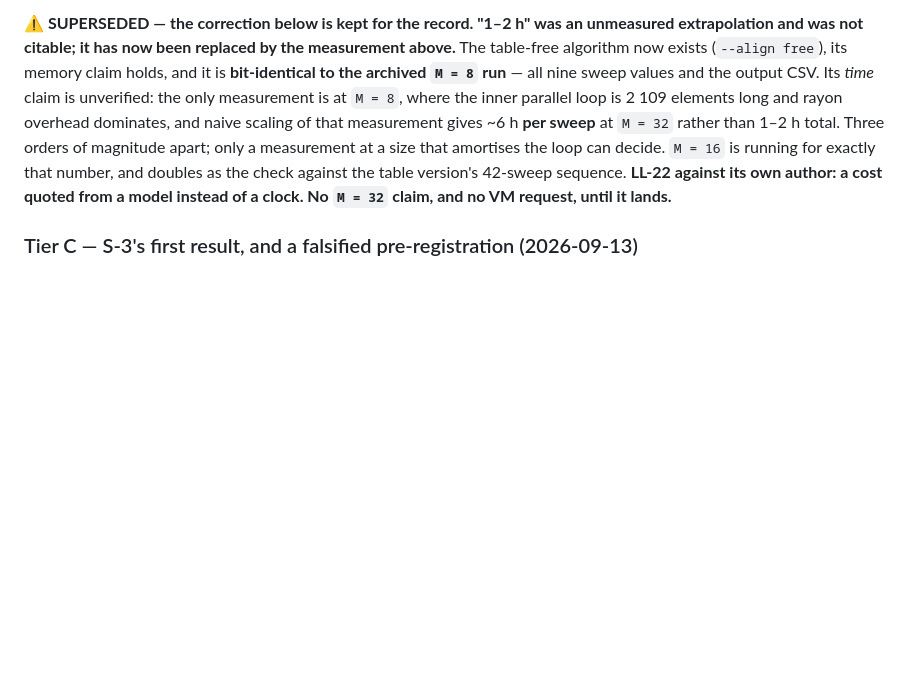
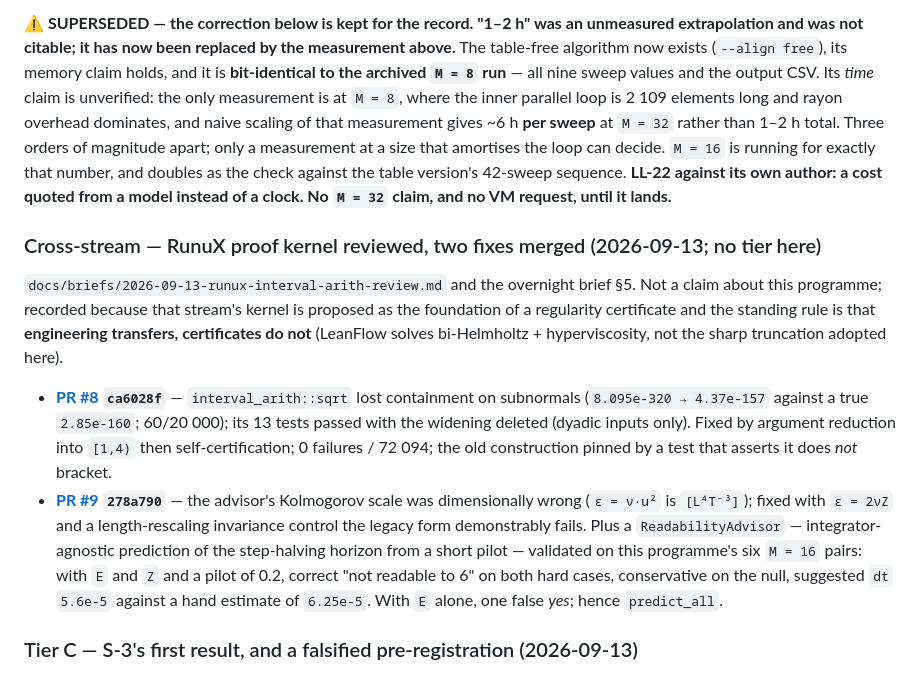
Before and after one commit to xaviercallens/SocrateAI-Scientific-MechanicaFluidorum, a Markdown page: LEDGER.md, the part around the change. Drawn GitHub-style; blank space fills up the shorter version.

Commit message:
Record both RunuX PRs in the ledger and close the brief's pending items
PR #8 (ca6028f): interval_arith sqrt containment on subnormals, and a suite that
could not fail. PR #9 (278a790): dimensionally consistent dt and the
ReadabilityAdvisor, validated on this programme's six M=16 pairs. Entered as a
cross-stream note with no tier, under the standing rule that engineering
transfers between LeanFlow/RunuX and this programme and certificates do not.

Co-Authored-By: Claude Fable 5.1 <noreply@anthropic.com>
Claude-Session: https://claude.ai/code/session_01518yYPy3Z3x5SeB32NsXyw

```diff
--- a/LEDGER.md
+++ b/LEDGER.md
@@ -1277,6 +1277,27 @@ number, and doubles as the check against the table version's 42-sweep sequence.
 its own author: a cost quoted from a model instead of a clock. No `M = 32` claim, and no VM
 request, until it lands.**
 
+### Cross-stream — RunuX proof kernel reviewed, two fixes merged (2026-09-13; no tier here)
+
+`docs/briefs/2026-09-13-runux-interval-arith-review.md` and the overnight brief §5. Not a claim
+about this programme; recorded because that stream's kernel is proposed as the foundation of a
+regularity certificate and the standing rule is that **engineering transfers, certificates do
+not** (LeanFlow solves bi-Helmholtz + hyperviscosity, not the sharp truncation adopted here).
+
+- **[PR #8](https://github.com/xaviercallens/runux-ai-runtime/pull/8) `ca6028f`** —
+  `interval_arith::sqrt` lost containment on subnormals (`8.095e-320 → 4.37e-157` against a true
+  `2.85e-160`; 60/20 000); its 13 tests passed with the widening deleted (dyadic inputs only).
+  Fixed by argument reduction into `[1,4)` then self-certification; 0 failures / 72 094; the old
+  construction pinned by a test that asserts it does *not* bracket.
+- **[PR #9](https://github.com/xaviercallens/runux-ai-runtime/pull/9) `278a790`** — the advisor's
+  Kolmogorov scale was dimensionally wrong (`ε = ν·u²` is `[L⁴T⁻³]`); fixed with `ε = 2νZ` and a
+  length-rescaling invariance control the legacy form demonstrably fails. Plus a
+  `ReadabilityAdvisor` — integrator-agnostic prediction of the step-halving horizon from a short
+  pilot — validated on this programme's six `M = 16` pairs: with `E` and `Z` and a pilot of 0.2,
+  correct "not readable to 6" on both hard cases, conservative on the null, suggested `dt`
+  `5.6e-5` against a hand estimate of `6.25e-5`. With `E` alone, one false *yes*; hence
+  `predict_all`.
+
 ### Tier C — S-3's first result, and a falsified pre-registration (2026-09-13)
 
 `CORE_TAIL_CAP.md` §4.3.4. `M = 16` alignment converged at sweep 42 (`best =
```
Also changed, not shown: docs/briefs/2026-09-13-overnight-brief.md (+4 -3 lines).
